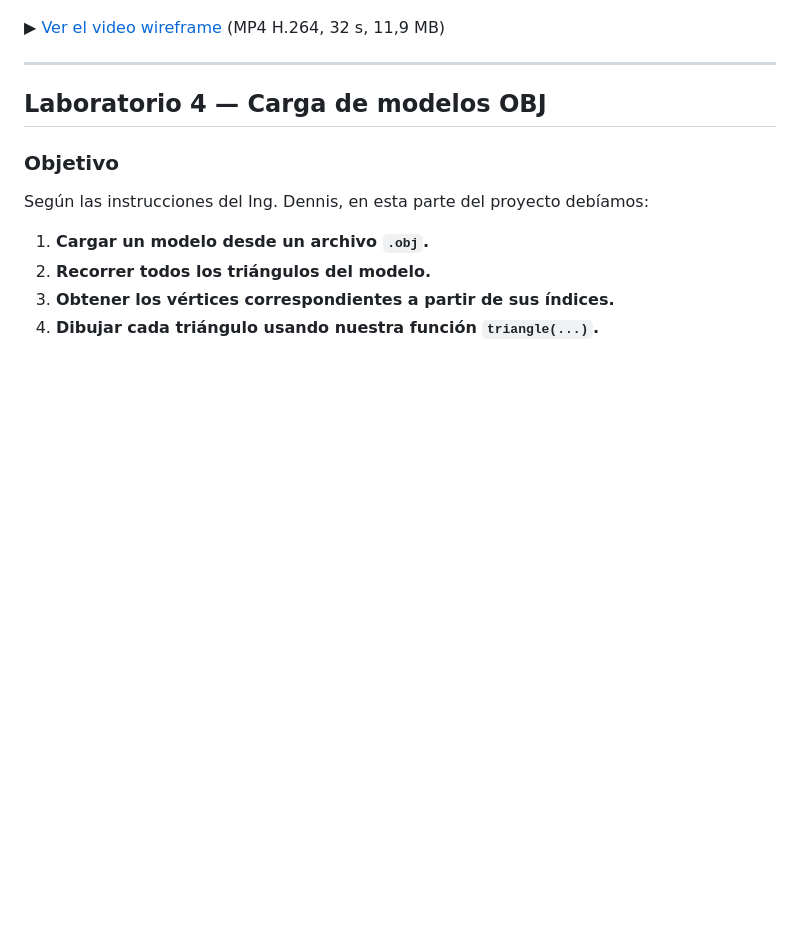
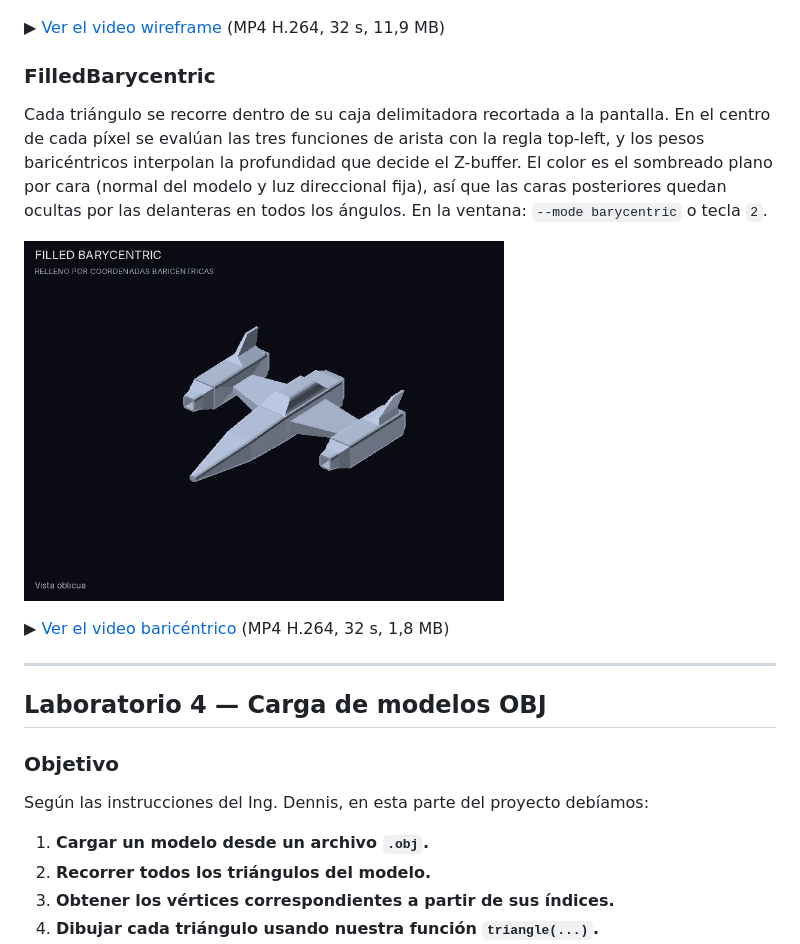
Before and after one commit to Junjey123-mx/rust-software-renderer, a Markdown page: README.md, the part around the change. GitHub-like rendering; pictures changed too: docs/videos/lab5/02-barycentric-preview.png (added); blank space fills up the shorter version.

Commit message:
docs: add interactive barycentric filling demonstration
Record the spacecraft from reproducible orbital camera angles using the CPU barycentric triangle filling algorithm, depth testing, and face shading.

Extend the interactive README with the second authentic video, retain the wireframe demonstration, and validate media playback and existing renderer behavior.

```diff
--- a/README.md
+++ b/README.md
@@ -161,6 +161,14 @@ Los videos son salida real del programa, no capturas de escritorio ni animacione
 
 ▶ [Ver el video wireframe](docs/videos/lab5/01-wireframe-interactive.mp4) (MP4 H.264, 32 s, 11,9 MB)
 
+### FilledBarycentric
+
+Cada triángulo se recorre dentro de su caja delimitadora recortada a la pantalla. En el centro de cada píxel se evalúan las tres funciones de arista con la regla top-left, y los pesos baricéntricos interpolan la profundidad que decide el Z-buffer. El color es el sombreado plano por cara (normal del modelo y luz direccional fija), así que las caras posteriores quedan ocultas por las delanteras en todos los ángulos. En la ventana: `--mode barycentric` o tecla `2`.
+
+<a href="docs/videos/lab5/02-barycentric-interactive.mp4"><img src="docs/videos/lab5/02-barycentric-preview.png" width="480" alt="Vista previa del video baricéntrico: la nave rellena y sombreada en vista oblicua"></a>
+
+▶ [Ver el video baricéntrico](docs/videos/lab5/02-barycentric-interactive.mp4) (MP4 H.264, 32 s, 1,8 MB)
+
 ---
 
 ## Laboratorio 4 — Carga de modelos OBJ
```
Also changed, not shown: 1 other file.
